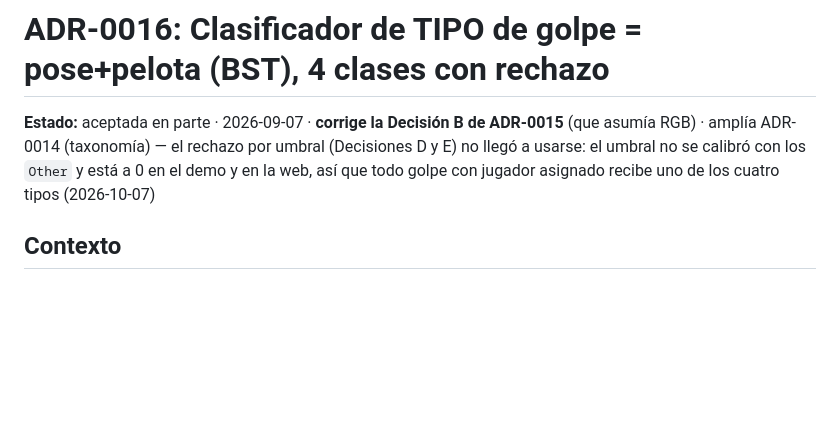
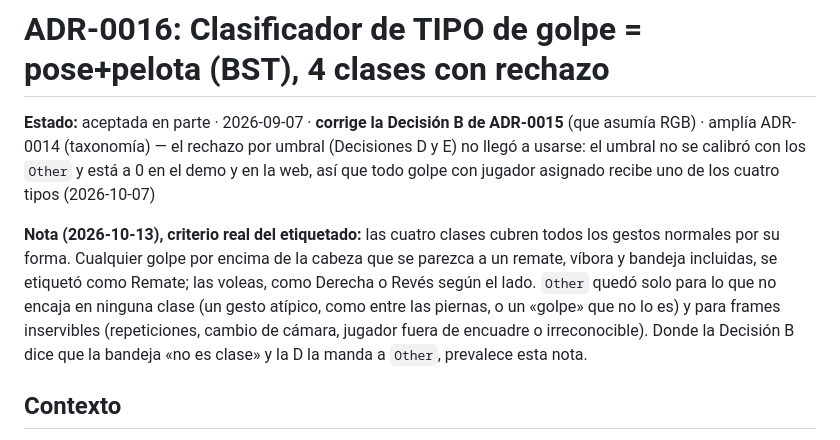
Before and after one commit to josanchdev/padel-vision, a Markdown page: docs/decisions/0016-shot-type-classifier.md, the part around the change. Rendered like a GitHub page; blank space fills up the shorter version.

Commit message:
docs: criterio real del etiquetado de tipos (vibora y bandeja son remate)

```diff
--- a/docs/decisions/0016-shot-type-classifier.md
+++ b/docs/decisions/0016-shot-type-classifier.md
@@ -5,6 +5,15 @@
 (Decisiones D y E) no llegó a usarse: el umbral no se calibró con los `Other`
 y está a 0 en el demo y en la web, así que todo golpe con jugador asignado
 recibe uno de los cuatro tipos (2026-10-07)
+
+**Nota (2026-10-13), criterio real del etiquetado:** las cuatro clases cubren
+todos los gestos normales por su forma. Cualquier golpe por encima de la cabeza
+que se parezca a un remate, víbora y bandeja incluidas, se etiquetó como Remate;
+las voleas, como Derecha o Revés según el lado. `Other` quedó solo para lo que no
+encaja en ninguna clase (un gesto atípico, como entre las piernas, o un «golpe»
+que no lo es) y para frames inservibles (repeticiones, cambio de cámara, jugador
+fuera de encuadre o irreconocible). Donde la Decisión B dice que la bandeja «no
+es clase» y la D la manda a `Other`, prevalece esta nota.
 
 ## Contexto
 
```
Also changed, not shown: docs/experiments.md (+13 -5 lines).
